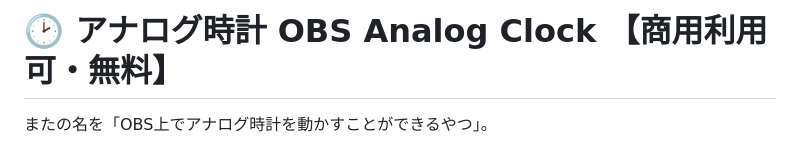
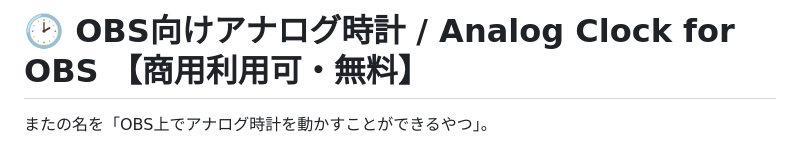
Before and after one commit to heppokofrontend/obs-analog-clock, a Markdown page: README.md, the part around the change. Drawn GitHub-style.

```diff
--- a/README.md
+++ b/README.md
@@ -1,4 +1,4 @@
-# 🕑 アナログ時計 OBS Analog Clock 【商用利用可・無料】
+# 🕑 OBS向けアナログ時計 / Analog Clock for OBS 【商用利用可・無料】
 
 またの名を「OBS上でアナログ時計を動かすことができるやつ」。
 
```
